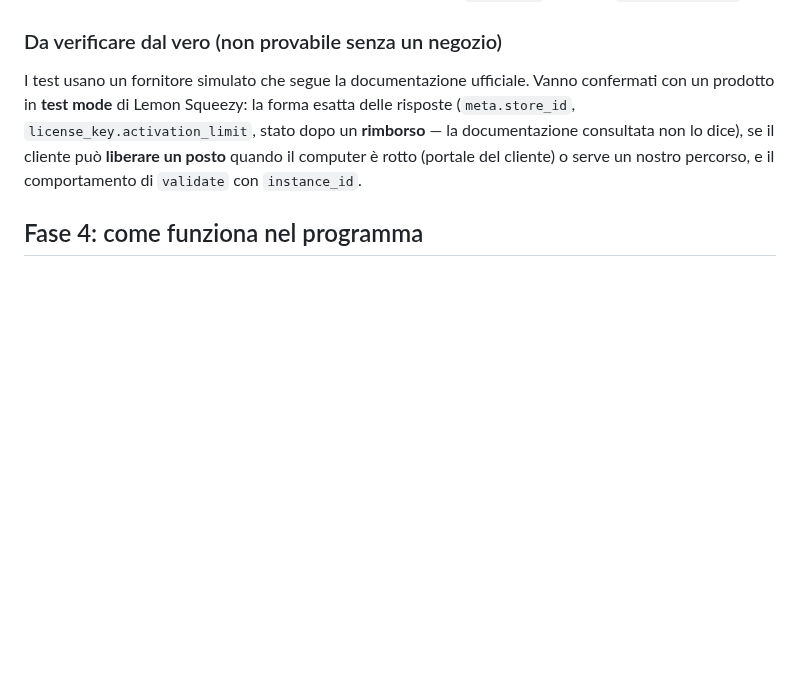
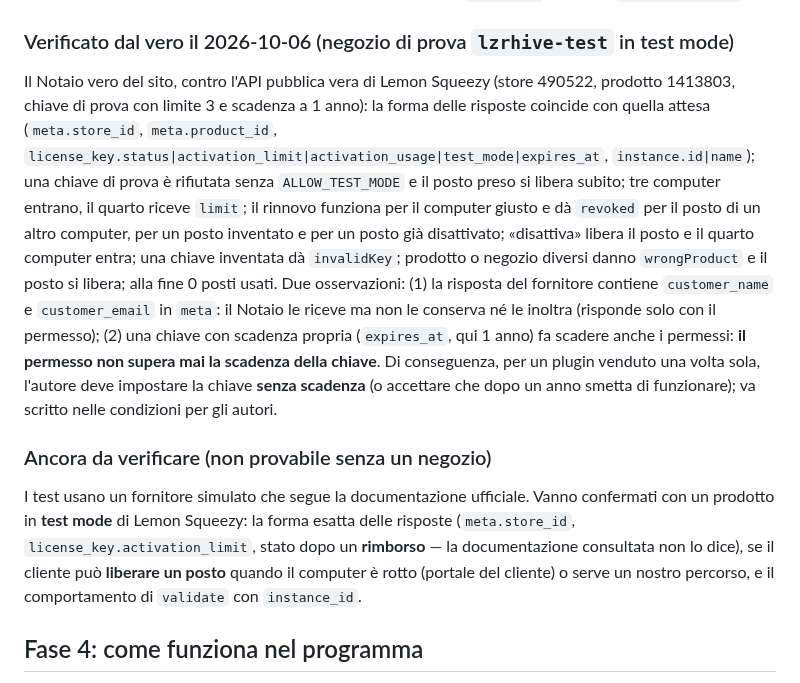
Before and after one commit to Cuelith/cuelith-docs, a Markdown page: decisioni/0013-marketplace-a-pagamento-senza-account.md, the part around the change. GitHub-like rendering; blank space fills up the shorter version.

Commit message:
Notaio provato dal vero contro Lemon Squeezy (test mode): cosa e' verificato e cosa resta
Store 490522, prodotto 1413803.

Co-Authored-By: Claude Sonnet 5.5 <noreply@anthropic.com>

```diff
--- a/decisioni/0013-marketplace-a-pagamento-senza-account.md
+++ b/decisioni/0013-marketplace-a-pagamento-senza-account.md
@@ -84,7 +84,11 @@ Il nucleo che introduce il marketplace a pagamento leggerà l'indice 2. Fino ad
 - **Dati personali**: l'email di chi propone sta solo in KV (scade in 60 giorni e si cancella alla decisione) e non finisce mai in GitHub; l'indirizzo di chi invia non si conserva, solo un'impronta con scadenza di un giorno.
 - **Notaio**: rifiuta le chiavi il cui limite di attivazioni non sia da 1 a 3, e libera subito il posto preso se poi rifiuta; un permesso è legato al computer (rinnovo: il nome del posto presso il fornitore deve essere quello derivato dalla chiave del computer); chiavi di prova (`test_mode`) solo con `ALLOW_TEST_MODE`.
 
-### Da verificare dal vero (non provabile senza un negozio)
+### Verificato dal vero il 2026-10-06 (negozio di prova `lzrhive-test` in test mode)
+
+Il Notaio vero del sito, contro l'API pubblica vera di Lemon Squeezy (store 490522, prodotto 1413803, chiave di prova con limite 3 e scadenza a 1 anno): la forma delle risposte coincide con quella attesa (`meta.store_id`, `meta.product_id`, `license_key.status|activation_limit|activation_usage|test_mode|expires_at`, `instance.id|name`); una chiave di prova è rifiutata senza `ALLOW_TEST_MODE` e il posto preso si libera subito; tre computer entrano, il quarto riceve `limit`; il rinnovo funziona per il computer giusto e dà `revoked` per il posto di un altro computer, per un posto inventato e per un posto già disattivato; «disattiva» libera il posto e il quarto computer entra; una chiave inventata dà `invalidKey`; prodotto o negozio diversi danno `wrongProduct` e il posto si libera; alla fine 0 posti usati. Due osservazioni: (1) la risposta del fornitore contiene `customer_name` e `customer_email` in `meta`: il Notaio le riceve ma non le conserva né le inoltra (risponde solo con il permesso); (2) una chiave con scadenza propria (`expires_at`, qui 1 anno) fa scadere anche i permessi: **il permesso non supera mai la scadenza della chiave**. Di conseguenza, per un plugin venduto una volta sola, l'autore deve impostare la chiave **senza scadenza** (o accettare che dopo un anno smetta di funzionare); va scritto nelle condizioni per gli autori.
+
+### Ancora da verificare (non provabile senza un negozio)
 
 I test usano un fornitore simulato che segue la documentazione ufficiale. Vanno confermati con un prodotto in **test mode** di Lemon Squeezy: la forma esatta delle risposte (`meta.store_id`, `license_key.activation_limit`, stato dopo un **rimborso** — la documentazione consultata non lo dice), se il cliente può **liberare un posto** quando il computer è rotto (portale del cliente) o serve un nostro percorso, e il comportamento di `validate` con `instance_id`.
 
```
Also changed, not shown: STATO.md (+1 -1 lines).
